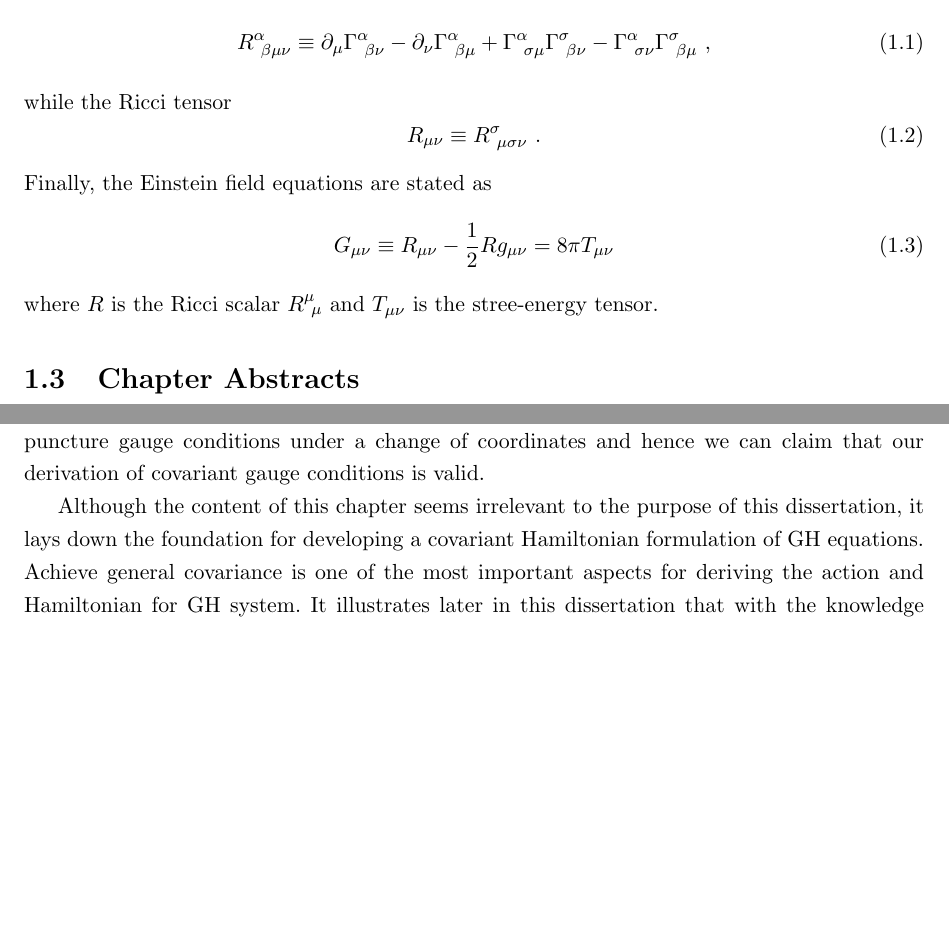
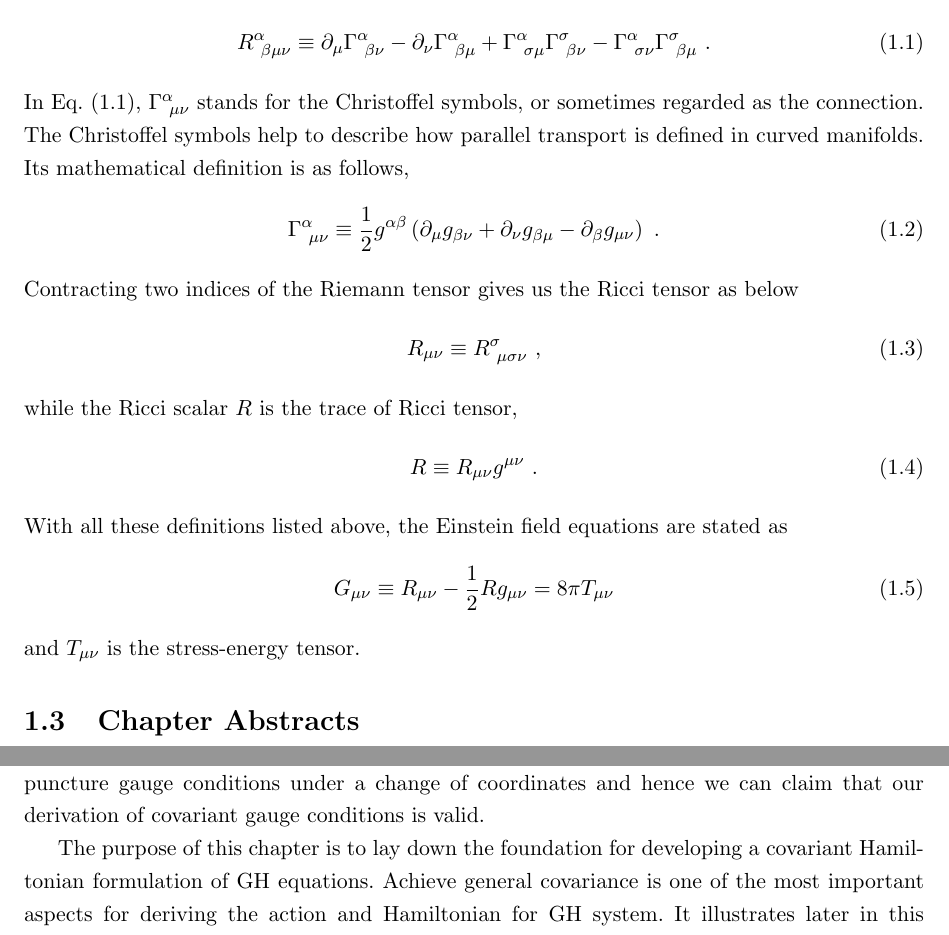
Before and after one commit to mengcao/dissertation, a LaTeX thesis (meng-thesis.tex, which reads Chapter-1/Chapter-1.tex, Chapter-3/Chapter-3.tex): two parts of pages 12 and 38 of 58 before the commit and two parts of pages 12 and 39 of 59 after it, joined at a grey line, cut so that both start at the same text, the shorter picture padded with empty space. Compiled offline with pdfLaTeX.

Commit message:
not irrelevant

```diff
--- a/Chapter-1/Chapter-1.tex
+++ b/Chapter-1/Chapter-1.tex
@@ -30,16 +30,24 @@ In this dissertation, we follow the convention used by Minser, Thorne and Wheele
 	R^{\alpha}_{~\beta \mu \nu} \equiv
 	\partial_{\mu}\Gamma^{\alpha}_{~\beta \nu} -
-	\partial_{\nu}\Gamma^{\alpha}_{~\beta \mu} + \Gamma^{\alpha}_{~\sigma \mu}\Gamma^{\sigma}_{~\beta \nu} - \Gamma^{\alpha}_{~\sigma \nu}\Gamma^{\sigma}_{~\beta\mu} \ ,
+	\partial_{\nu}\Gamma^{\alpha}_{~\beta \mu} + \Gamma^{\alpha}_{~\sigma \mu}\Gamma^{\sigma}_{~\beta \nu} - \Gamma^{\alpha}_{~\sigma \nu}\Gamma^{\sigma}_{~\beta\mu} \ .
 \end{equation}
-while the Ricci tensor
+In Eq.~(\ref{riemanntensor}), $\Gamma^{\alpha}_{~\mu\nu}$ stands for the Christoffel symbols, or sometimes regarded as the connection. The Christoffel symbols help to describe how parallel transport is defined in curved manifolds. Its mathematical definition is as follows,
 \begin{equation}
-	R_{\mu\nu} \equiv R^{\sigma}_{~\mu\sigma\nu} \ .
+	\Gamma^{\alpha}_{~\mu\nu} \equiv \frac{1}{2}g^{\alpha\beta}\left(\partial_{\mu}g_{\beta\nu} + \partial_{\nu}g_{\beta\mu} - \partial_{\beta}g_{\mu\nu}\right) \ .
 \end{equation}
-Finally, the Einstein field equations are stated as
+Contracting two indices of the Riemann tensor gives us the Ricci tensor as below
+\begin{equation}
+	R_{\mu\nu} \equiv R^{\sigma}_{~\mu\sigma\nu} \ ,
+\end{equation}
+while the Ricci scalar $R$ is the trace of Ricci tensor,
+\begin{equation}
+	R \equiv R_{\mu\nu}g^{\mu\nu}\ .
+\end{equation}
+With all these definitions listed above, the Einstein field equations are stated as
 \begin{equation}
 	G_{\mu\nu} \equiv R_{\mu\nu} - \frac{1}{2} R g_{\mu\nu} = 8\pi T_{\mu\nu}
 \end{equation}
-where $R$ is the Ricci scalar $R^{\mu}_{~\mu}$ and $T_{\mu\nu}$ is the stree-energy tensor.
+and $T_{\mu\nu}$ is the stress-energy tensor.
 
 \section{Chapter Abstracts}\label{abstracts}
 The structure of the rest of this dissertation is as follows. Chap.~\ref{nr} reviews the development of numerical relativity; presents the foundation of solving Einstein's equations numerically: the $3 + 1$ decomposition; discusses several mainstream numerical formulations and reveals their limitations. Chap.~\ref{generalcovariance} studies an important class of coordinate transformation in the context of $3 + 1$ decomposition. General covariance of different numerical formalisms under this type of coordinate transformation is achieved by investigating transformation rules of various field variables and introducing the notion of covariant time derivatives. A Hamiltonian system of generalized harmonic formulation is developed in Chap.~\ref{hamiltonian}. With the knowledge about covariant time derivatives obtained in Chap.~\ref{generalcovariance}, the Hamiltonian system is extended to reach its general covariance. Such a system is further proved to be well-posed, i.e., symmetric hyperbolic, at the end of that chapter. Chap.~\ref{summary} reviews this dissertation and gives suggestions about possible future development of this project.
--- a/Chapter-3/Chapter-3.tex
+++ b/Chapter-3/Chapter-3.tex
@@ -604,4 +604,4 @@ One can easily check that, component-wisely, Eq.~(\ref{invertedgammadrivershift}
 
 Hereby it is proved that covariant method and transformed method lead to identical moving puncture gauge conditions under a change of coordinates and hence we can claim that our derivation of covariant gauge conditions is valid.
 
-Although the content of this chapter seems irrelevant to the purpose of this dissertation, it lays down the foundation for developing a covariant Hamiltonian formulation of GH equations. Achieve general covariance is one of the most important aspects for deriving the action and Hamiltonian for GH system. It illustrates later in this dissertation that with the knowledge of covariant time derivative, we are able to extend the Hamiltonian and rewrite non-covariant Hamilton's equations in a generally covariant format.
+The purpose of this chapter is to lay down the foundation for developing a covariant Hamiltonian formulation of GH equations. Achieve general covariance is one of the most important aspects for deriving the action and Hamiltonian for GH system. It illustrates later in this dissertation that with the knowledge of covariant time derivative, we are able to extend the Hamiltonian and rewrite non-covariant Hamilton's equations in a generally covariant format.
```
Also changed, not shown: Chapter-1/Chapter-1.tex (2 more changed lines).
